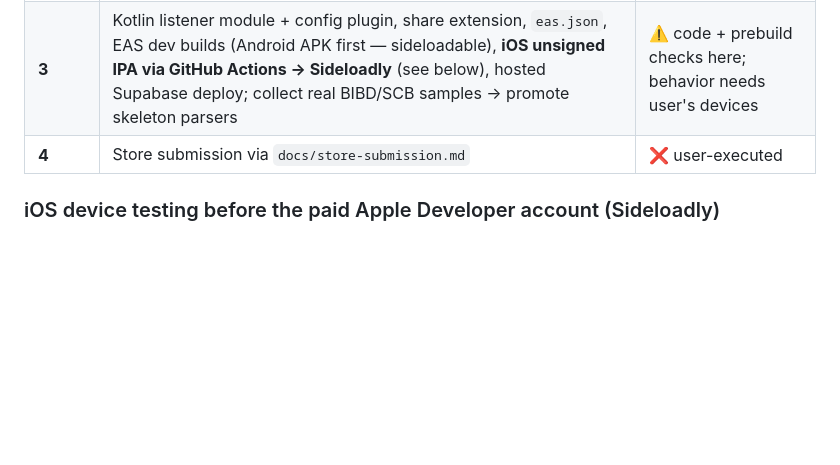
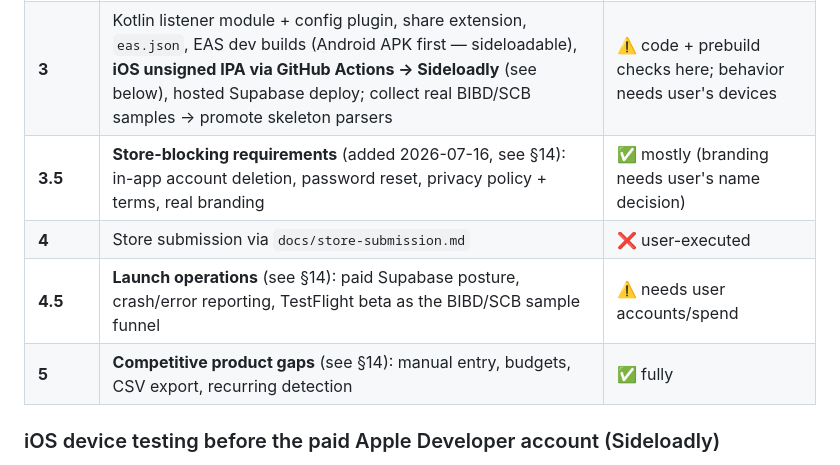
Before and after one commit to jaredoka/bukit-pennies, a Markdown page: HANDOFF.md, the part around one of its changes. Drawn GitHub-style; blank space fills up the shorter version.

```diff
--- a/HANDOFF.md
+++ b/HANDOFF.md
@@ -203,7 +203,10 @@ app/
 | **1** | Supabase migrations + seed + sync script + ingest function + handler unit tests; `supabase start`, `verify-ingest.sh` curl matrix | ✅ fully (Docker available) |
 | **2** | Expo app: auth, dashboard charts, transactions/notes, review inbox, paste flow, settings/tokens | ✅ via `expo start --web` + seeded data |
 | **3** | Kotlin listener module + config plugin, share extension, `eas.json`, EAS dev builds (Android APK first — sideloadable), **iOS unsigned IPA via GitHub Actions → Sideloadly** (see below), hosted Supabase deploy; collect real BIBD/SCB samples → promote skeleton parsers | ⚠️ code + prebuild checks here; behavior needs user's devices |
+| **3.5** | **Store-blocking requirements** (added 2026-07-16, see §14): in-app account deletion, password reset, privacy policy + terms, real branding | ✅ mostly (branding needs user's name decision) |
 | **4** | Store submission via `docs/store-submission.md` | ❌ user-executed |
+| **4.5** | **Launch operations** (see §14): paid Supabase posture, crash/error reporting, TestFlight beta as the BIBD/SCB sample funnel | ⚠️ needs user accounts/spend |
+| **5** | **Competitive product gaps** (see §14): manual entry, budgets, CSV export, recurring detection | ✅ fully |
 
 ### iOS device testing before the paid Apple Developer account (Sideloadly)
 
```
Also changed, not shown: other parts of HANDOFF.md (+51 -0 lines), docs/execution-playbook.md (+8 -1 lines).
